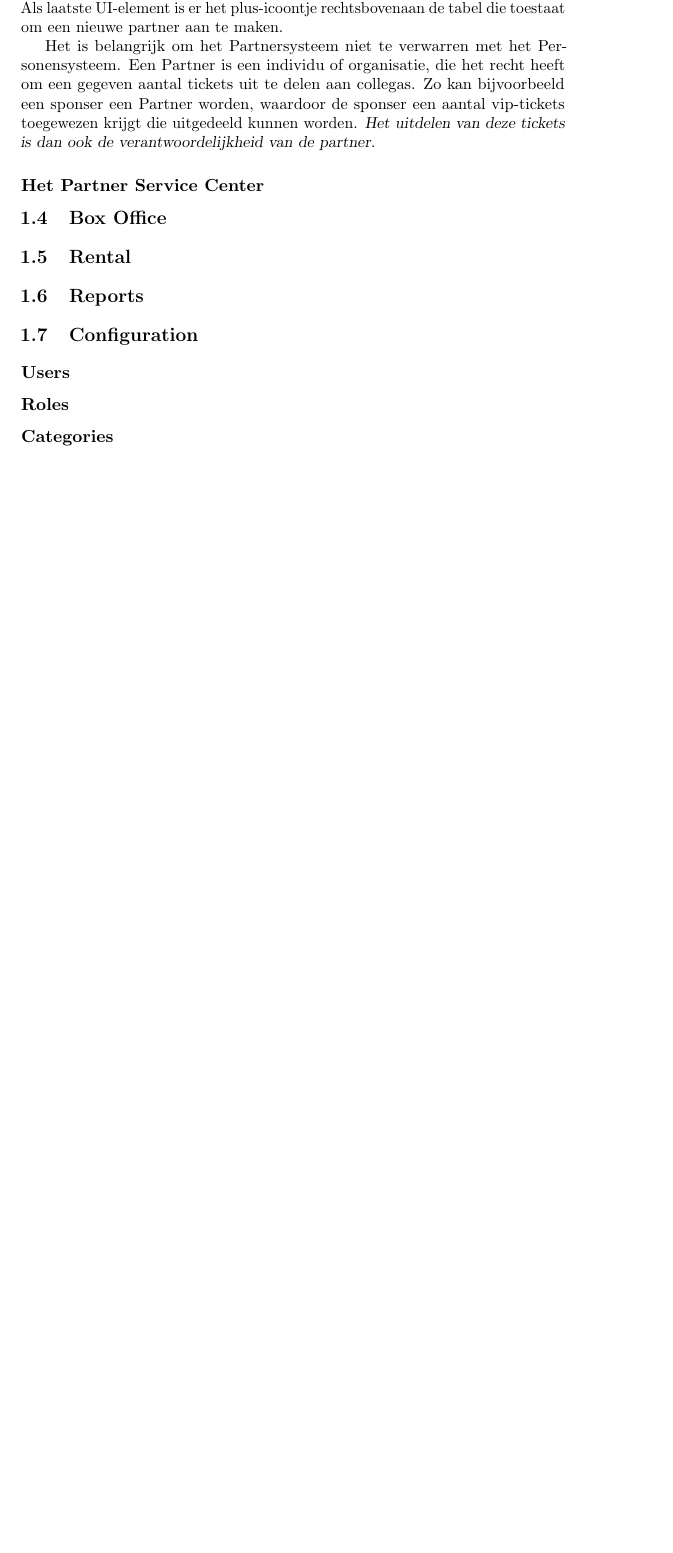
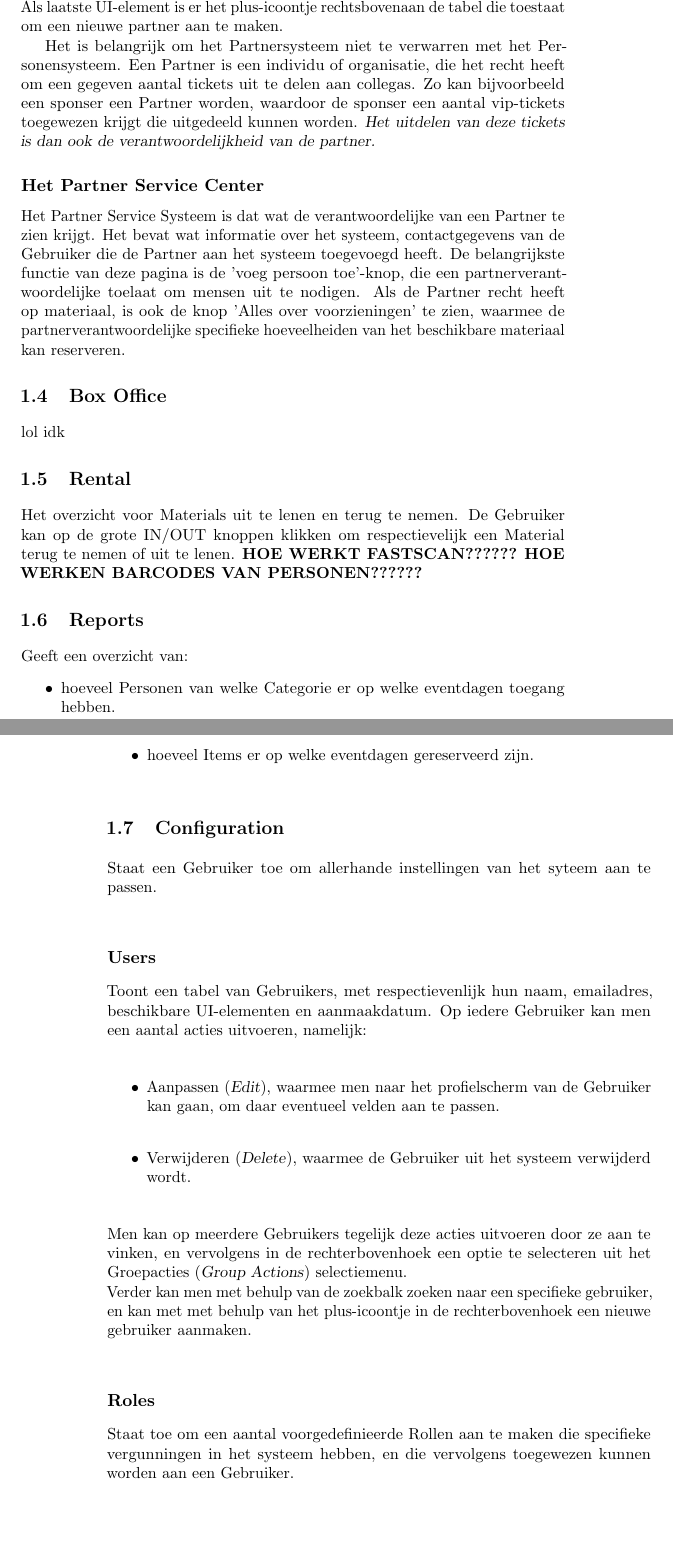
Before and after one commit to Iepoev/am-handleiding, a LaTeX book (handleiding.tex): part of page 5 of 7 before the commit and two parts of pages 5 and 6 of 9 after it, the two joined at a grey line, cut so that both start at the same text, the shorter picture padded with empty space. Compiled offline with pdfLaTeX.

Commit message:
started working on Configuration

```diff
--- a/handleiding.tex
+++ b/handleiding.tex
@@ -66,15 +75,36 @@ Als laatste UI-element is er het plus-icoontje rechtsbovenaan de tabel die toest
 Het is belangrijk om het Partnersysteem niet te verwarren met het Personensysteem. Een Partner is een individu of organisatie, die het recht heeft om een gegeven aantal tickets uit te delen aan collegas. Zo kan bijvoorbeeld een sponser een Partner worden, waardoor de sponser een aantal vip-tickets toegewezen krijgt die uitgedeeld kunnen worden. \textsl{Het uitdelen van deze tickets is dan ook de verantwoordelijkheid van de partner.}
 
 \subsection{Het Partner Service Center}
-
+Het Partner Service Systeem is dat wat de verantwoordelijke van een Partner te zien krijgt. Het bevat wat informatie over het systeem, contactgegevens van de Gebruiker die de Partner aan het systeem toegevoegd heeft.
+De belangrijkste functie van deze pagina is de 'voeg persoon toe'-knop, die een partnerverantwoordelijke toelaat om mensen uit te nodigen. Als de Partner recht heeft op materiaal, is ook de knop 'Alles over voorzieningen' te zien, waarmee de partnerverantwoordelijke specifieke hoeveelheiden van het beschikbare materiaal kan reserveren.
 
 \section{Box Office}
+lol idk
 
 \section{Rental}
+Het overzicht voor Materials uit te lenen en terug te nemen. De Gebruiker kan op de grote IN/OUT knoppen klikken om respectievelijk een Material terug te nemen of uit te lenen.
+\textbf{HOE WERKT FASTSCAN??????}
+\textbf{HOE WERKEN BARCODES VAN PERSONEN??????}
 
 \section{Reports}
+Geeft een overzicht van:
+\begin{itemize}
+	\item  hoeveel Personen van welke Categorie er op welke eventdagen toegang hebben.
+	\item  hoeveel Items er op welke eventdagen gereserveerd zijn.
+\end{itemize}
 
 \section{Configuration}
+Staat een Gebruiker toe om allerhande instellingen van het syteem aan te passen.
 \subsection{Users}
+Toont een tabel van Gebruikers, met respectievenlijk hun naam, emailadres, beschikbare UI-elementen en aanmaakdatum.
+Op iedere Gebruiker kan men een aantal acties uitvoeren, namelijk:
+\begin{itemize}
+	\item Aanpassen (\textsl{Edit}), waarmee men naar het profielscherm van de Gebruiker kan gaan, om daar eventueel velden aan te passen.
+	\item Verwijderen (\textsl{Delete}), waarmee de Gebruiker uit het systeem verwijderd wordt.
+\end{itemize}
+Men kan op meerdere Gebruikers tegelijk deze acties uitvoeren door ze aan te vinken, en vervolgens in de rechterbovenhoek een optie te selecteren uit het Groepacties  (\textsl{Group Actions}) selectiemenu.\\
+Verder kan men met behulp van de zoekbalk zoeken naar een specifieke gebruiker, en kan met met behulp van het plus-icoontje in de rechterbovenhoek een nieuwe gebruiker aanmaken.
 \subsection{Roles}
+Staat toe om een aantal voorgedefinieerde Rollen aan te maken die specifieke vergunningen in het systeem hebben, en die vervolgens toegewezen kunnen worden aan een Gebruiker.\\
+
 \subsection{Categories}
```
Also changed, not shown: handleiding.pdf, handleiding.tex (15 more changed lines), 4 other files.
